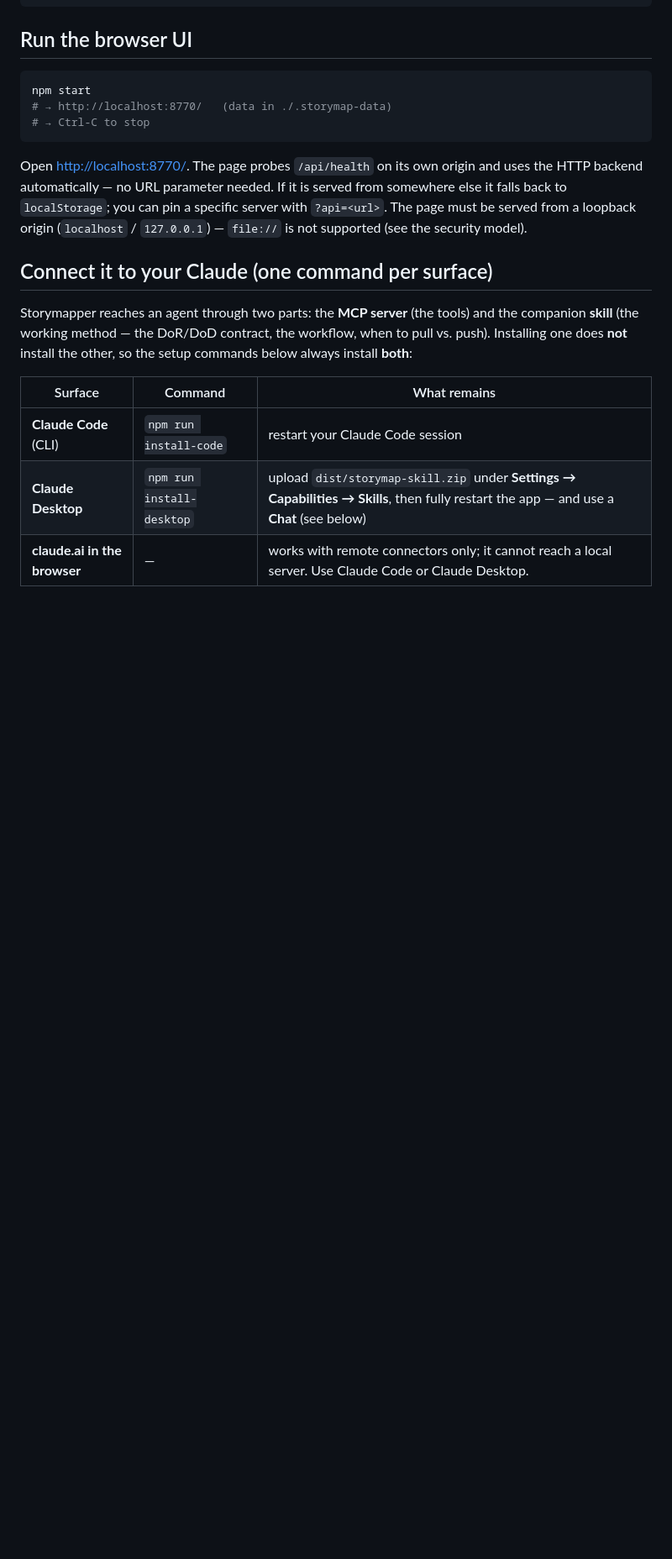
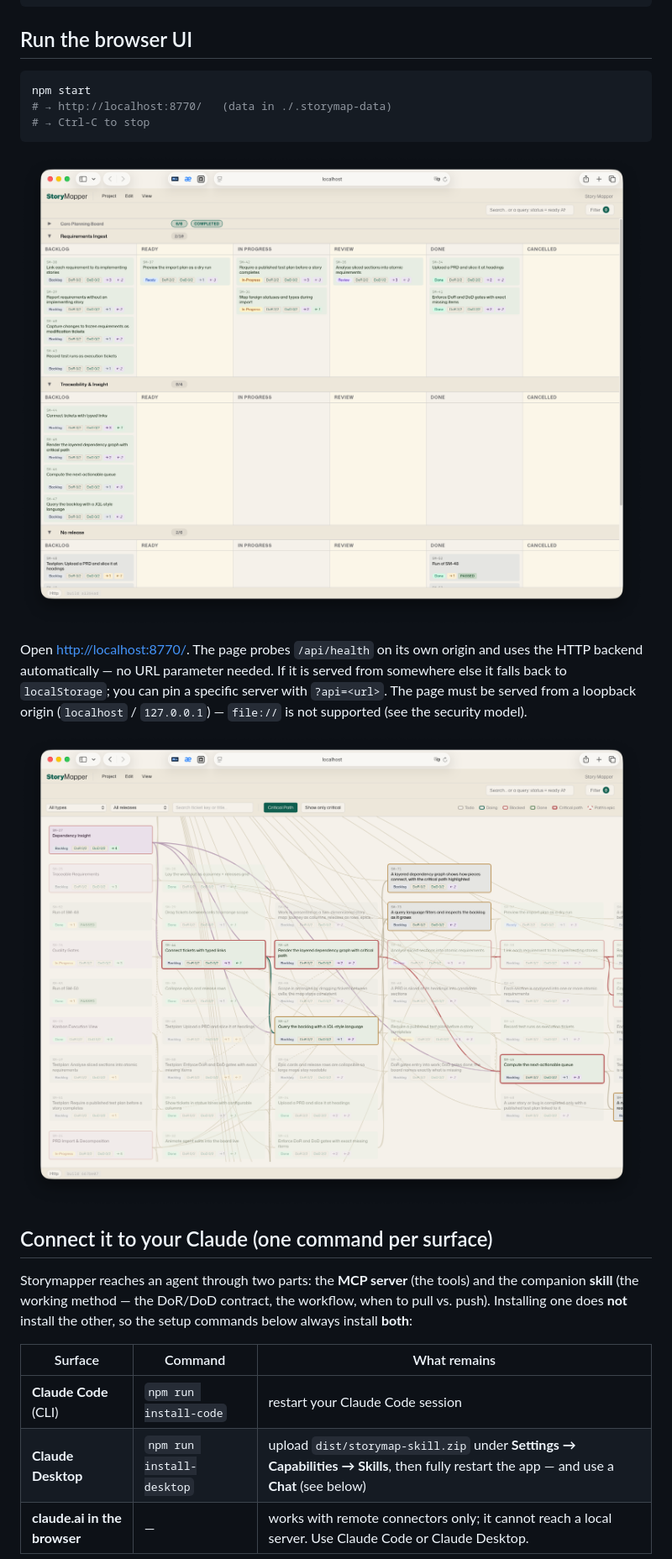
Before and after one commit to TomAtAP/storymapper, a Markdown page: README.md, the part around one of its changes. Shown at 84% size. Rendered like a GitHub page; pictures changed too: docs/images/dependency-graph.png (added), docs/images/kanban.png (added); blank space fills up the shorter version.

Commit message:
docs: add Kanban and dependency-graph screenshots to README
Co-Authored-By: Claude Fable 5 <noreply@anthropic.com>

````diff
--- a/README.md
+++ b/README.md
@@ -86,11 +86,15 @@ npm start
 # → Ctrl-C to stop
 ```
 
+![Kanban view](docs/images/kanban.png)
+
 Open <http://localhost:8770/>. The page probes `/api/health` on its own origin
 and uses the HTTP backend automatically — no URL parameter needed. If it is
 served from somewhere else it falls back to `localStorage`; you can pin a
 specific server with `?api=<url>`. The page must be served from a loopback origin
 (`localhost` / `127.0.0.1`) — `file://` is not supported (see the security model).
+
+![Dependency graph view](docs/images/dependency-graph.png)
 
 ## Connect it to your Claude (one command per surface)
 
````
Also changed, not shown: other parts of README.md (+2 -2 lines).
